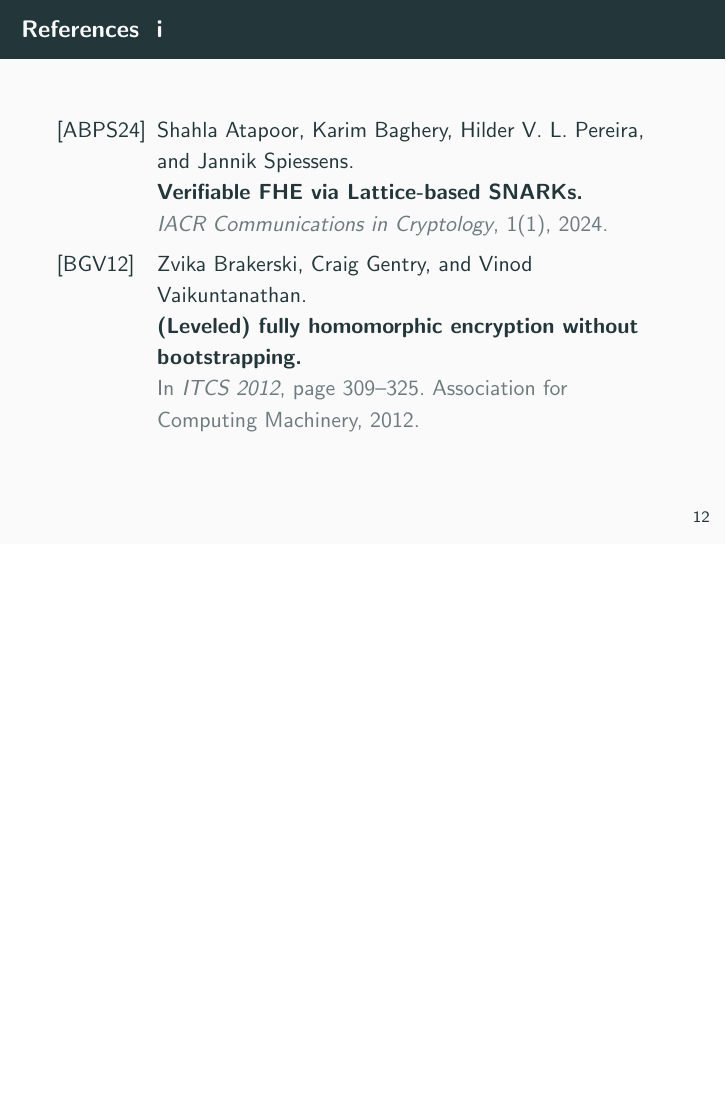
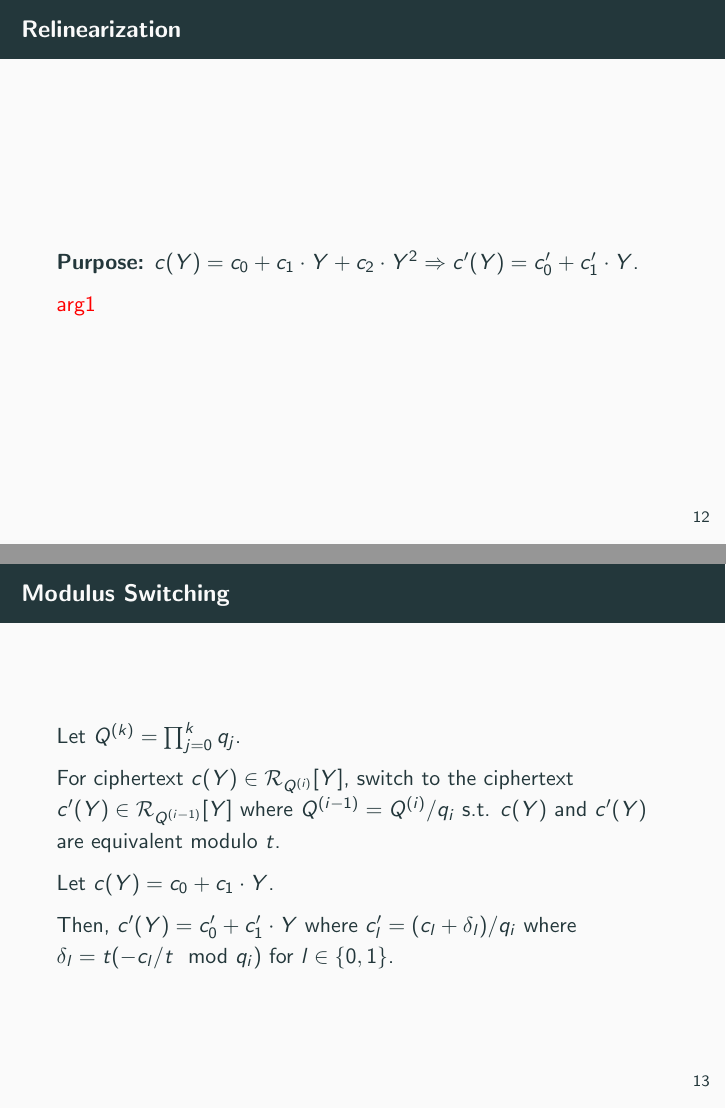
Before and after one commit to Crazy-Cryptographic-Buddies/presentation-verifiable-fhe-via-lattice-based-snarks, LaTeX slides (main.tex, which reads section_bgv_and_related_issues.tex, section_vfhe_construction.tex): page 12 of 12 before the commit and pages 12 and 13 of 16 after it, the two joined at a grey line, the shorter picture padded with empty space. Compiled offline with pdfLaTeX.

Commit message:
Start writing construction of vFHE

```diff
--- a/section_bgv_and_related_issues.tex
+++ b/section_bgv_and_related_issues.tex
@@ -33,3 +33,19 @@
 
 	Fast multiplications of polynomials can be proceeded by using number-theoretic transform (NTT).
 \end{frame}
+
+\begin{frame}{Relinearization}
+	\textbf{Purpose:} $c(Y) = c_0 + c_1 \cdot Y + c_2 \cdot Y^2 \Rightarrow c'(Y) = c'_0 + c'_1 \cdot Y$.
+
+	\makered{arg1}
+\end{frame}
+
+\begin{frame}{Modulus Switching}
+	Let $Q^{(k)} = \prod_{j = 0}^k q_j$.
+
+	For ciphertext $c(Y) \in \R_{Q^{(i)}}[Y]$, switch to the ciphertext $c'(Y) \in \R_{Q^{(i-1)}}[Y]$ where $Q^{(i-1)} = Q^{(i)} / q_i$ s.t. $c(Y)$ and $c'(Y)$ are equivalent modulo $t$.
+
+	Let $c(Y) = c_0 + c_1\cdot Y$.
+
+	Then, $c'(Y) = c'_0 + c'_1 \cdot Y$ where $c'_l = (c_l + \delta_l)/q_i$ where $\delta_l = t (-c_l/t \mod q_i)$ for $l \in \{0,1\}$.
+\end{frame}
--- /dev/null
+++ b/section_vfhe_construction.tex
@@ -0,0 +1,5 @@
+% !TEX root = main.tex
+\section{Construction of vFHE}
+\begin{frame}{Circuit Description}
+	\makered{content...}
+\end{frame}
```
Also changed, not shown: main.tex (+1 -0 lines), section_bgv_and_related_issues.tex (2 more changed lines).
